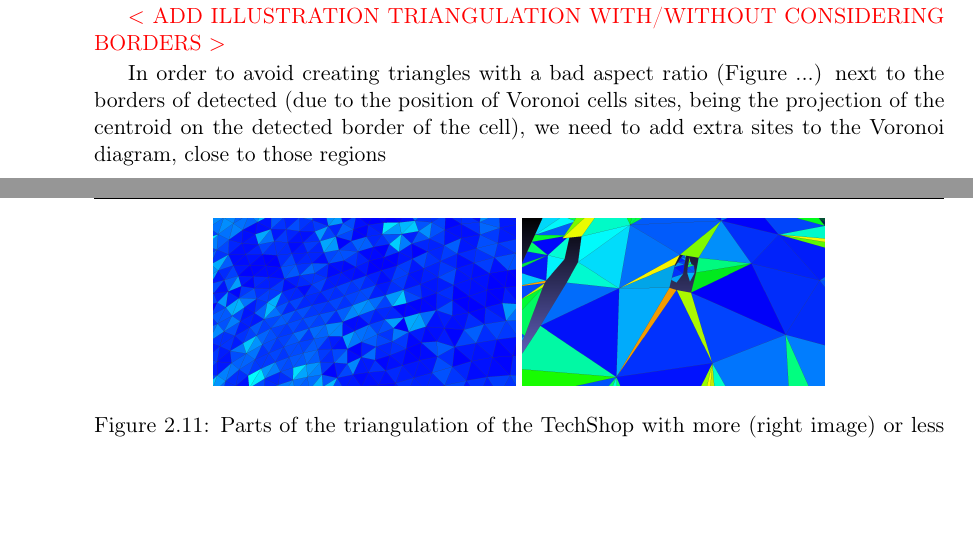
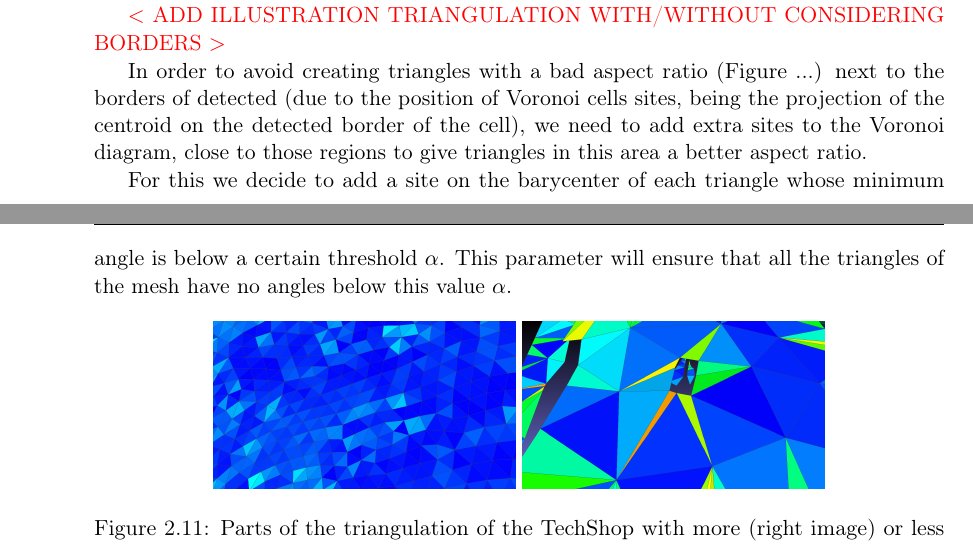
Before and after one commit to arnaudbletterer/thesis_report, a LaTeX book (ResearchReport/main.tex, which reads ResearchReport/SurfaceReconstruction/Triangulation.tex): two parts of pages 18 and 19 of 28, joined at a grey line, cut so that both start at the same text, the shorter picture padded with empty space. Compiled offline with pdfLaTeX.

Commit message:
Modifications mineures

```diff
--- a/ResearchReport/SurfaceReconstruction/Triangulation.tex
+++ b/ResearchReport/SurfaceReconstruction/Triangulation.tex
@@ -37,7 +37,10 @@ This allow to generate a triangulation where only points belonging to the same s
 
 \arnaud{ADD ILLUSTRATION TRIANGULATION WITH/WITHOUT CONSIDERING BORDERS}
 
-In order to avoid creating triangles with a bad aspect ratio (Figure ...) next to the borders of detected (due to the position of Voronoi cells sites, being the projection of the centroid on the detected border of the cell), we need to add extra sites to the Voronoi diagram, close to those regions
+In order to avoid creating triangles with a bad aspect ratio (Figure ...) next to the borders of detected (due to the position of Voronoi cells sites, being the projection of the centroid on the detected border of the cell), we need to add extra sites to the Voronoi diagram, close to those regions to give triangles in this area a better aspect ratio.
+
+For this we decide to add a site on the barycenter of each triangle whose minimum angle is below a certain threshold $\alpha$.
+This parameter will ensure that all the triangles of the mesh have no angles below this value $\alpha$.
 
 \begin{figure}[ht]
 \centering\includegraphics[scale=0.1]{Triangles-WellShaped-TechShop}
```
Also changed, not shown: ResearchReport/SurfaceReconstruction/VoronoiDiagramLloydRelaxation.tex (+1 -1 lines).
